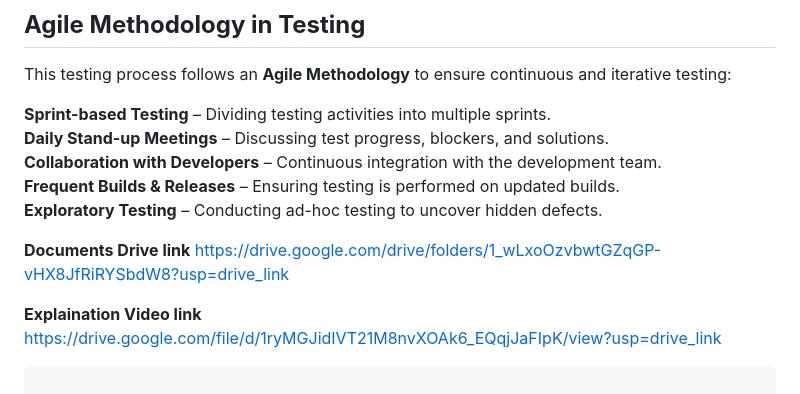
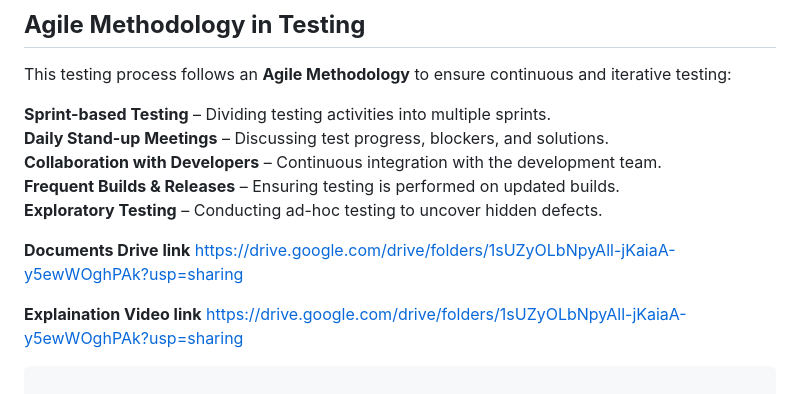
Before and after one commit to Shubhamgiri1709/FoodFinder, a Markdown page: README.md, the part around the change. GitHub-like rendering.

```diff
--- a/README.md
+++ b/README.md
@@ -101,10 +101,10 @@ This testing process follows an **Agile Methodology** to ensure continuous and i
  **Exploratory Testing** – Conducting ad-hoc testing to uncover hidden defects.
 
  **Documents Drive link**
- https://drive.google.com/drive/folders/1_wLxoOzvbwtGZqGP-vHX8JfRiRYSbdW8?usp=drive_link
+ https://drive.google.com/drive/folders/1sUZyOLbNpyAll-jKaiaA-y5ewWOghPAk?usp=sharing
 
  **Explaination Video link**
- https://drive.google.com/file/d/1ryMGJidIVT21M8nvXOAk6_EQqjJaFIpK/view?usp=drive_link
+https://drive.google.com/drive/folders/1sUZyOLbNpyAll-jKaiaA-y5ewWOghPAk?usp=sharing
 ~~~
 
 WritesWave/
```
